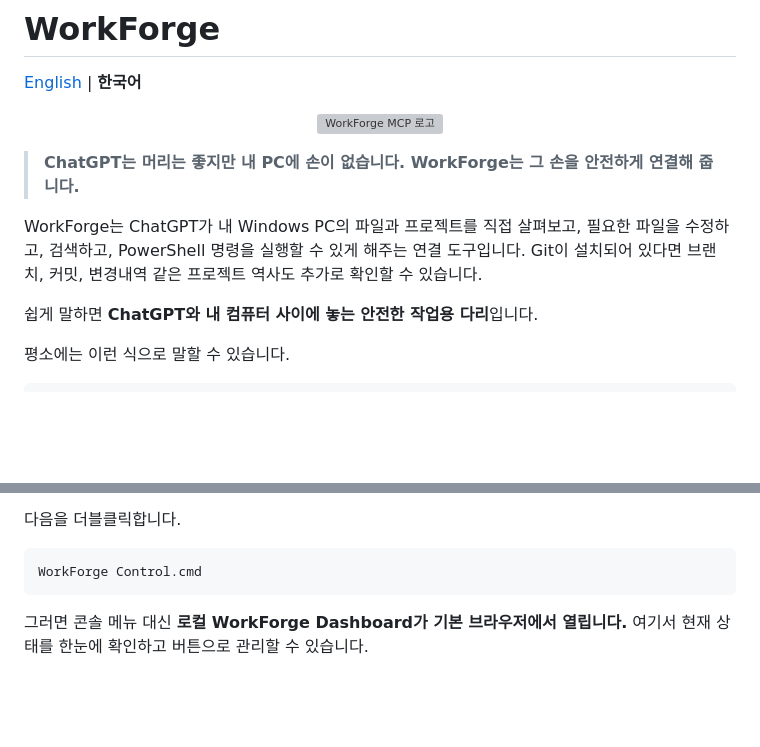
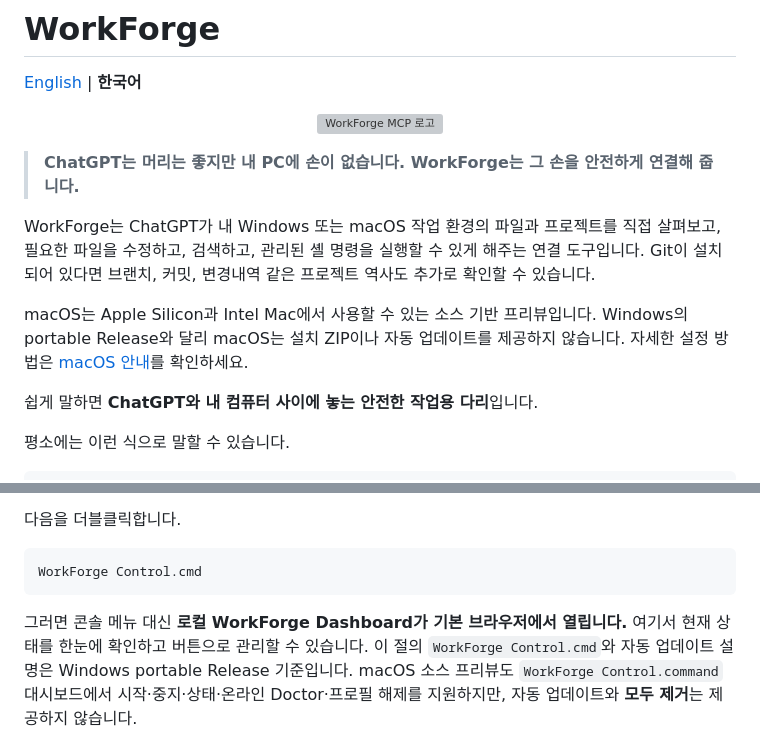
Before and after one commit to NotNull92/workforge-mcp, a Markdown page: README.ko.md, 2 parts joined by grey strips. Rendered like a GitHub page; blank space fills up the shorter version; grey boxes are pictures that could not be loaded.

````diff
--- a/README.ko.md
+++ b/README.ko.md
@@ -8,7 +8,9 @@
 
 > **ChatGPT는 머리는 좋지만 내 PC에 손이 없습니다. WorkForge는 그 손을 안전하게 연결해 줍니다.**
 
-WorkForge는 ChatGPT가 내 Windows PC의 파일과 프로젝트를 직접 살펴보고, 필요한 파일을 수정하고, 검색하고, PowerShell 명령을 실행할 수 있게 해주는 연결 도구입니다. Git이 설치되어 있다면 브랜치, 커밋, 변경내역 같은 프로젝트 역사도 추가로 확인할 수 있습니다.
+WorkForge는 ChatGPT가 내 Windows 또는 macOS 작업 환경의 파일과 프로젝트를 직접 살펴보고, 필요한 파일을 수정하고, 검색하고, 관리된 셸 명령을 실행할 수 있게 해주는 연결 도구입니다. Git이 설치되어 있다면 브랜치, 커밋, 변경내역 같은 프로젝트 역사도 추가로 확인할 수 있습니다.
+
+macOS는 Apple Silicon과 Intel Mac에서 사용할 수 있는 소스 기반 프리뷰입니다. Windows의 portable Release와 달리 macOS는 설치 ZIP이나 자동 업데이트를 제공하지 않습니다. 자세한 설정 방법은 [macOS 안내](docs/MACOS.md)를 확인하세요.
 
 쉽게 말하면 **ChatGPT와 내 컴퓨터 사이에 놓는 안전한 작업용 다리**입니다.
 
@@ -432,7 +434,7 @@ ChatGPT가 필요한 WorkForge 도구를 선택해서 사용합니다.
 WorkForge Control.cmd
 ```
 
-그러면 콘솔 메뉴 대신 **로컬 WorkForge Dashboard가 기본 브라우저에서 열립니다.** 여기서 현재 상태를 한눈에 확인하고 버튼으로 관리할 수 있습니다.
+그러면 콘솔 메뉴 대신 **로컬 WorkForge Dashboard가 기본 브라우저에서 열립니다.** 여기서 현재 상태를 한눈에 확인하고 버튼으로 관리할 수 있습니다. 이 절의 `WorkForge Control.cmd`와 자동 업데이트 설명은 Windows portable Release 기준입니다. macOS 소스 프리뷰도 `WorkForge Control.command` 대시보드에서 시작·중지·상태·온라인 Doctor·프로필 해제를 지원하지만, 자동 업데이트와 **모두 제거**는 제공하지 않습니다.
 
 ![언어 전환, 준비된 터널 상태, Doctor 카드가 보이는 한국어 WorkForge 제어판](docs/images/workforge-control-dashboard-ko.jpg)
 
````
Also changed, not shown: README.md (+1 -1 lines), docs/MACOS.md (+3 -0 lines).
